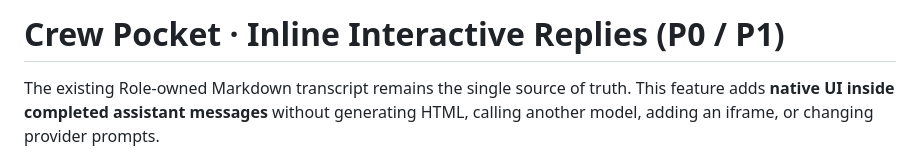
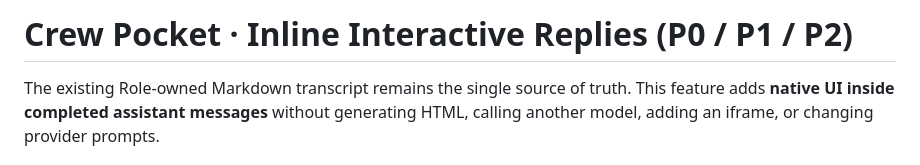
Before and after one commit to magic76/crew-pocket, a Markdown page: docs/interactive-replies.md, the part around the change. GitHub-like rendering.

Commit message:
test/docs(ui): validate and document inline P2 visuals in existing CI

```diff
--- a/docs/interactive-replies.md
+++ b/docs/interactive-replies.md
@@ -1,4 +1,4 @@
-# Crew Pocket · Inline Interactive Replies (P0 / P1)
+# Crew Pocket · Inline Interactive Replies (P0 / P1 / P2)
 
 The existing Role-owned Markdown transcript remains the single source of truth.
 This feature adds **native UI inside completed assistant messages** without generating
```
